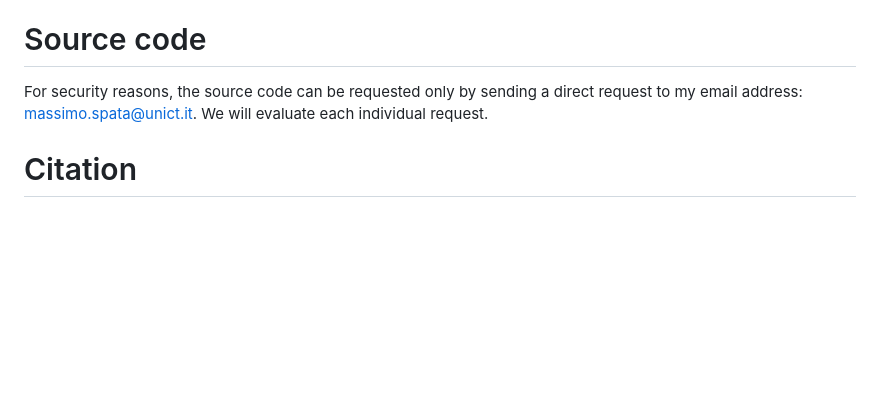
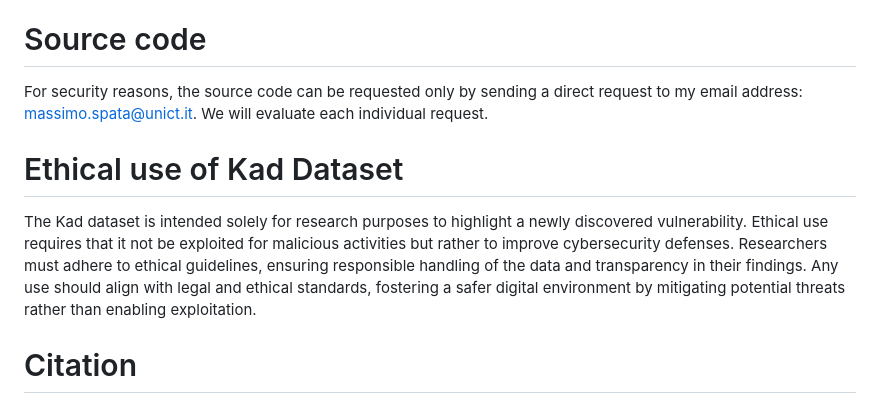
Before and after one commit to spatam/kad, a Markdown page: README.md, the part around the change. GitHub-like rendering; blank space fills up the shorter version.

```diff
--- a/README.md
+++ b/README.md
@@ -29,6 +29,9 @@ Finally, it is important to emphasize that the presented dataset is by no means
 # Source code
 For security reasons, the source code can be requested only by sending a direct request to my email address: massimo.spata@unict.it. We will evaluate each individual request.
 
+# Ethical use of Kad Dataset
+The Kad dataset is intended solely for research purposes to highlight a newly discovered vulnerability. Ethical use requires that it not be exploited for malicious activities but rather to improve cybersecurity defenses. Researchers must adhere to ethical guidelines, ensuring responsible handling of the data and transparency in their findings. Any use should align with legal and ethical standards, fostering a safer digital environment by mitigating potential threats rather than enabling exploitation.
+
 # Citation
 If you use the kad dataset in your research, please provide proper citation:
 
```
